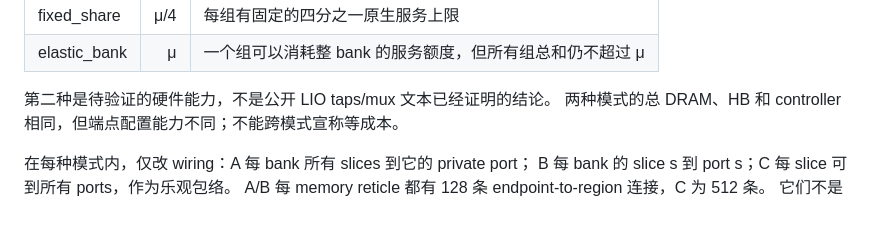
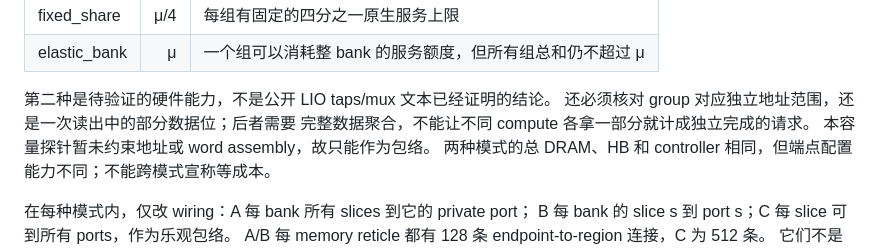
Before and after one commit to HaoningJiang-space/w2w-memory, a Markdown page: SLICE_EXPOSURE_METHOD.md, the part around the change. Drawn GitHub-style; blank space fills up the shorter version.

Commit message:
Distinguish slice address ownership from data-word lanes

```diff
--- a/SLICE_EXPOSURE_METHOD.md
+++ b/SLICE_EXPOSURE_METHOD.md
@@ -19,6 +19,9 @@
 | elastic_bank | μ | 一个组可以消耗整 bank 的服务额度，但所有组总和仍不超过 μ |
 
 第二种是待验证的硬件能力，不是公开 LIO taps/mux 文本已经证明的结论。
+还必须核对 group 对应独立地址范围，还是一次读出中的部分数据位；后者需要
+完整数据聚合，不能让不同 compute 各拿一部分就计成独立完成的请求。
+本容量探针暂未约束地址或 word assembly，故只能作为包络。
 两种模式的总 DRAM、HB 和 controller 相同，但端点配置能力不同；不能跨模式宣称等成本。
 
 在每种模式内，仅改 wiring：A 每 bank 所有 slices 到它的 private port；
```
